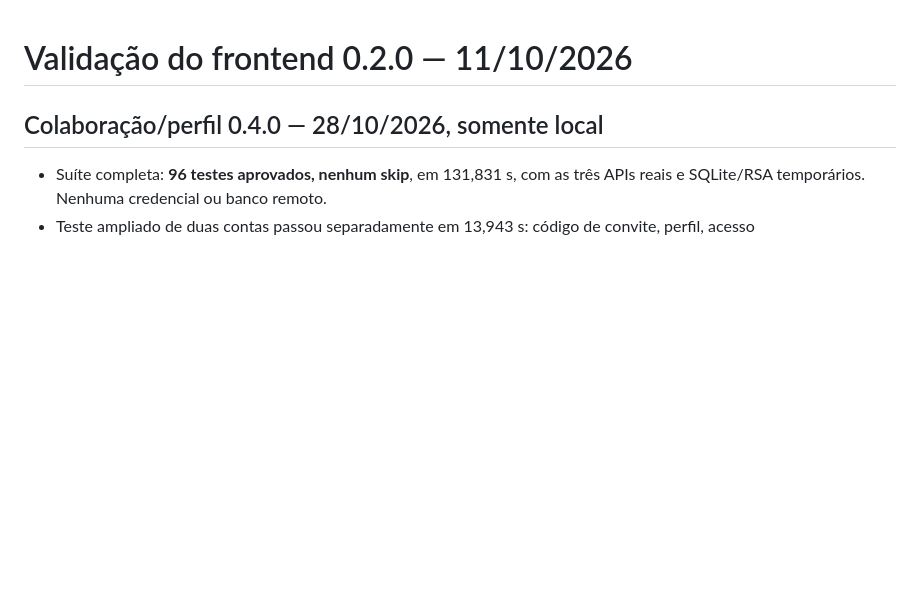
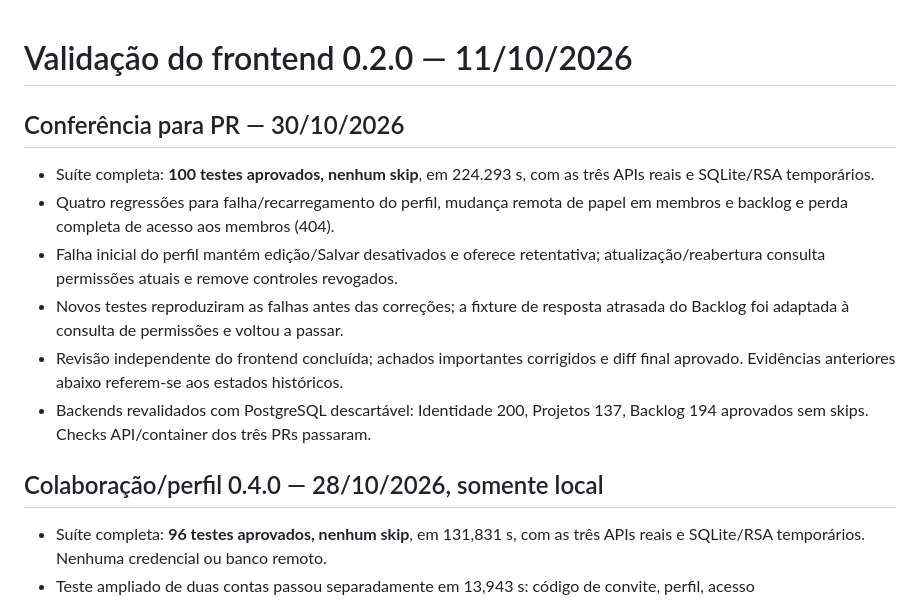
Before and after one commit to Ckenz0/MOD1-WebFrontend, a Markdown page: docs/verification.md, the part around the change. Rendered like a GitHub page; blank space fills up the shorter version.

Commit message:
docs: record final profile and permissions verification

```diff
--- a/docs/verification.md
+++ b/docs/verification.md
@@ -1,4 +1,19 @@
 # Validação do frontend 0.2.0 — 11/10/2026
+
+## Conferência para PR — 30/10/2026
+
+- Suíte completa: **100 testes aprovados, nenhum skip**, em 224.293 s, com
+  as três APIs reais e SQLite/RSA temporários.
+- Quatro regressões para falha/recarregamento do perfil, mudança remota de papel
+  em membros e backlog e perda completa de acesso aos membros (404).
+- Falha inicial do perfil mantém edição/Salvar desativados e oferece retentativa;
+  atualização/reabertura consulta permissões atuais e remove controles revogados.
+- Novos testes reproduziram as falhas antes das correções; a fixture de resposta
+  atrasada do Backlog foi adaptada à consulta de permissões e voltou a passar.
+- Revisão independente do frontend concluída; achados importantes corrigidos e
+  diff final aprovado. Evidências anteriores abaixo referem-se aos estados históricos.
+- Backends revalidados com PostgreSQL descartável: Identidade 200, Projetos 137,
+  Backlog 194 aprovados sem skips. Checks API/container dos três PRs passaram.
 
 ## Colaboração/perfil 0.4.0 — 28/10/2026, somente local
 
```
